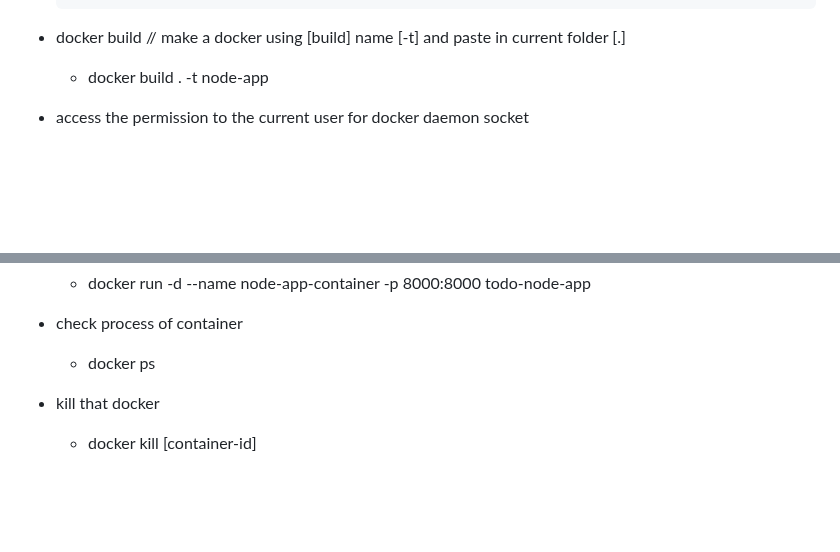
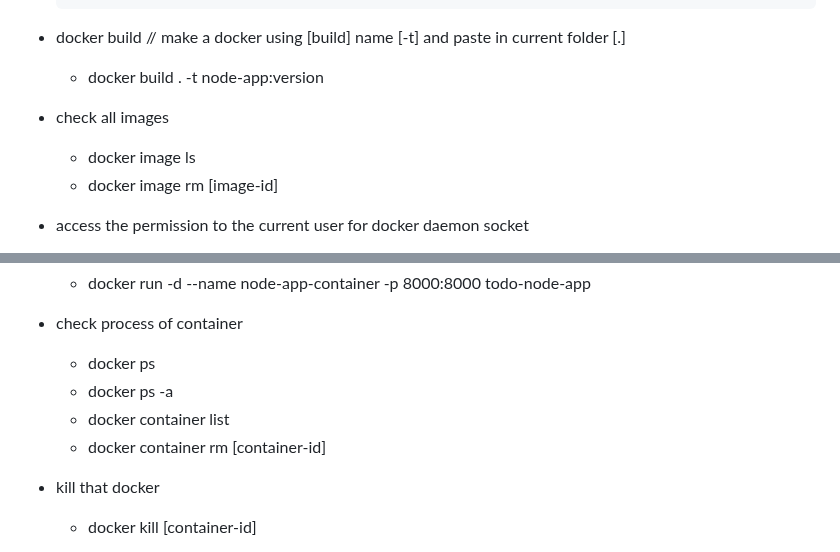
Before and after one commit to partha-bro/study-repo, a Markdown page: Web_developer/17-DevOps/README.md, 2 parts joined by grey strips. Rendered like a GitHub page; blank space fills up the shorter version.

Commit message:
add extra docker instuction

```diff
--- a/Web_developer/17-DevOps/README.md
+++ b/Web_developer/17-DevOps/README.md
@@ -130,7 +130,11 @@
 
 - docker build
     // make a docker using [build] name [-t] and paste in current folder [.]
-    - docker build . -t node-app
+    - docker build . -t node-app:version
+
+- check all images
+    - docker image ls
+    - docker image rm [image-id]
 
 - access the permission to the current user for docker daemon socket
     - add User permission
@@ -150,6 +154,9 @@
 
 - check process of container
     - docker ps
+    - docker ps -a
+    - docker container list
+    - docker container rm [container-id]
 
 - kill that docker
     - docker kill [container-id]
```
